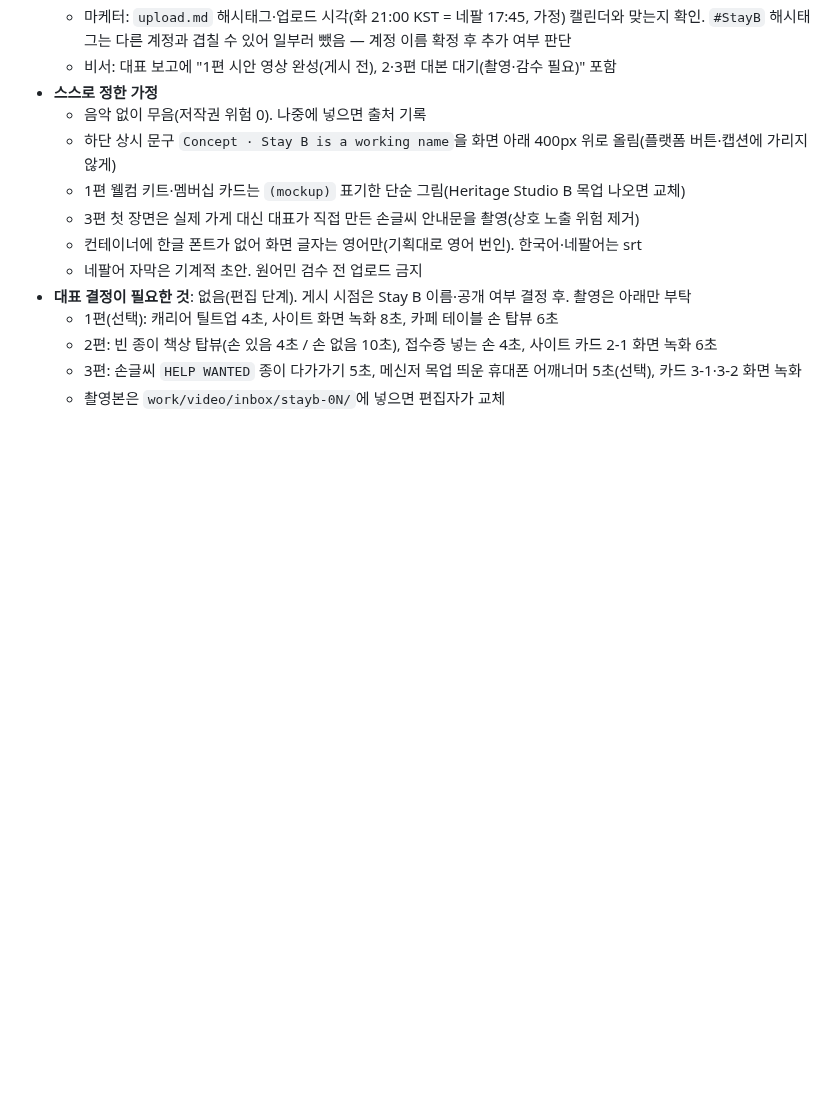
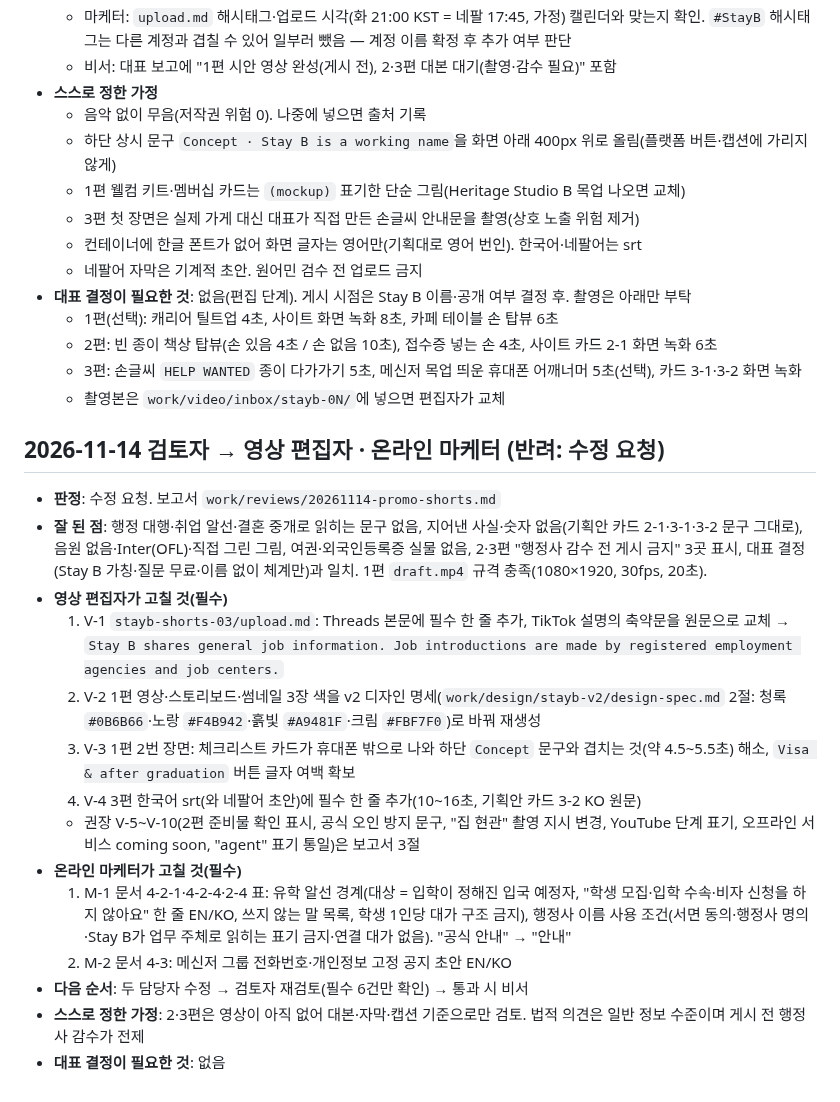
Before and after one commit to calmgrou7/Brief, a Markdown page: work/handoffs/promo.md, the part around the change. GitHub-like rendering; blank space fills up the shorter version.

Commit message:
검토자: Stay B 홍보 방향·숏폼 3편 검토(수정 요청), 인계 메모
Co-Authored-By: Claude Opus 5.5 <noreply@anthropic.com>
Claude-Session: https://claude.ai/code/session_01TAYZkbMJZLRQs6imsEjKx5

```diff
--- a/work/handoffs/promo.md
+++ b/work/handoffs/promo.md
@@ -71,3 +71,20 @@
   - 2편: 빈 종이 책상 탑뷰(손 있음 4초 / 손 없음 10초), 접수증 넣는 손 4초, 사이트 카드 2-1 화면 녹화 6초
   - 3편: 손글씨 `HELP WANTED` 종이 다가가기 5초, 메신저 목업 띄운 휴대폰 어깨너머 5초(선택), 카드 3-1·3-2 화면 녹화
   - 촬영본은 `work/video/inbox/stayb-0N/`에 넣으면 편집자가 교체
+
+## 2026-11-14 검토자 → 영상 편집자 · 온라인 마케터 (반려: 수정 요청)
+
+- **판정**: 수정 요청. 보고서 `work/reviews/20261114-promo-shorts.md`
+- **잘 된 점**: 행정 대행·취업 알선·결혼 중개로 읽히는 문구 없음, 지어낸 사실·숫자 없음(기획안 카드 2-1·3-1·3-2 문구 그대로), 음원 없음·Inter(OFL)·직접 그린 그림, 여권·외국인등록증 실물 없음, 2·3편 "행정사 감수 전 게시 금지" 3곳 표시, 대표 결정(Stay B 가칭·질문 무료·이름 없이 체계만)과 일치. 1편 `draft.mp4` 규격 충족(1080×1920, 30fps, 20초).
+- **영상 편집자가 고칠 것(필수)**
+  1. V-1 `stayb-shorts-03/upload.md`: Threads 본문에 필수 한 줄 추가, TikTok 설명의 축약문을 원문으로 교체 → `Stay B shares general job information. Job introductions are made by registered employment agencies and job centers.`
+  2. V-2 1편 영상·스토리보드·썸네일 3장 색을 v2 디자인 명세(`work/design/stayb-v2/design-spec.md` 2절: 청록 `#0B6B66`·노랑 `#F4B942`·흙빛 `#A9481F`·크림 `#FBF7F0`)로 바꿔 재생성
+  3. V-3 1편 2번 장면: 체크리스트 카드가 휴대폰 밖으로 나와 하단 `Concept` 문구와 겹치는 것(약 4.5~5.5초) 해소, `Visa & after graduation` 버튼 글자 여백 확보
+  4. V-4 3편 한국어 srt(와 네팔어 초안)에 필수 한 줄 추가(10~16초, 기획안 카드 3-2 KO 원문)
+  - 권장 V-5~V-10(2편 준비물 확인 표시, 공식 오인 방지 문구, "집 현관" 촬영 지시 변경, YouTube 단계 표기, 오프라인 서비스 coming soon, "agent" 표기 통일)은 보고서 3절
+- **온라인 마케터가 고칠 것(필수)**
+  1. M-1 문서 4-2-1·4-2-4·2-4 표: 유학 알선 경계(대상 = 입학이 정해진 입국 예정자, "학생 모집·입학 수속·비자 신청을 하지 않아요" 한 줄 EN/KO, 쓰지 않는 말 목록, 학생 1인당 대가 구조 금지), 행정사 이름 사용 조건(서면 동의·행정사 명의·Stay B가 업무 주체로 읽히는 표기 금지·연결 대가 없음). "공식 안내" → "안내"
+  2. M-2 문서 4-3: 메신저 그룹 전화번호·개인정보 고정 공지 초안 EN/KO
+- **다음 순서**: 두 담당자 수정 → 검토자 재검토(필수 6건만 확인) → 통과 시 비서
+- **스스로 정한 가정**: 2·3편은 영상이 아직 없어 대본·자막·캡션 기준으로만 검토. 법적 의견은 일반 정보 수준이며 게시 전 행정사 감수가 전제
+- **대표 결정이 필요한 것**: 없음
```
Also changed, not shown: work/reviews/20261114-promo-shorts.md (added, +125 -0 lines).
